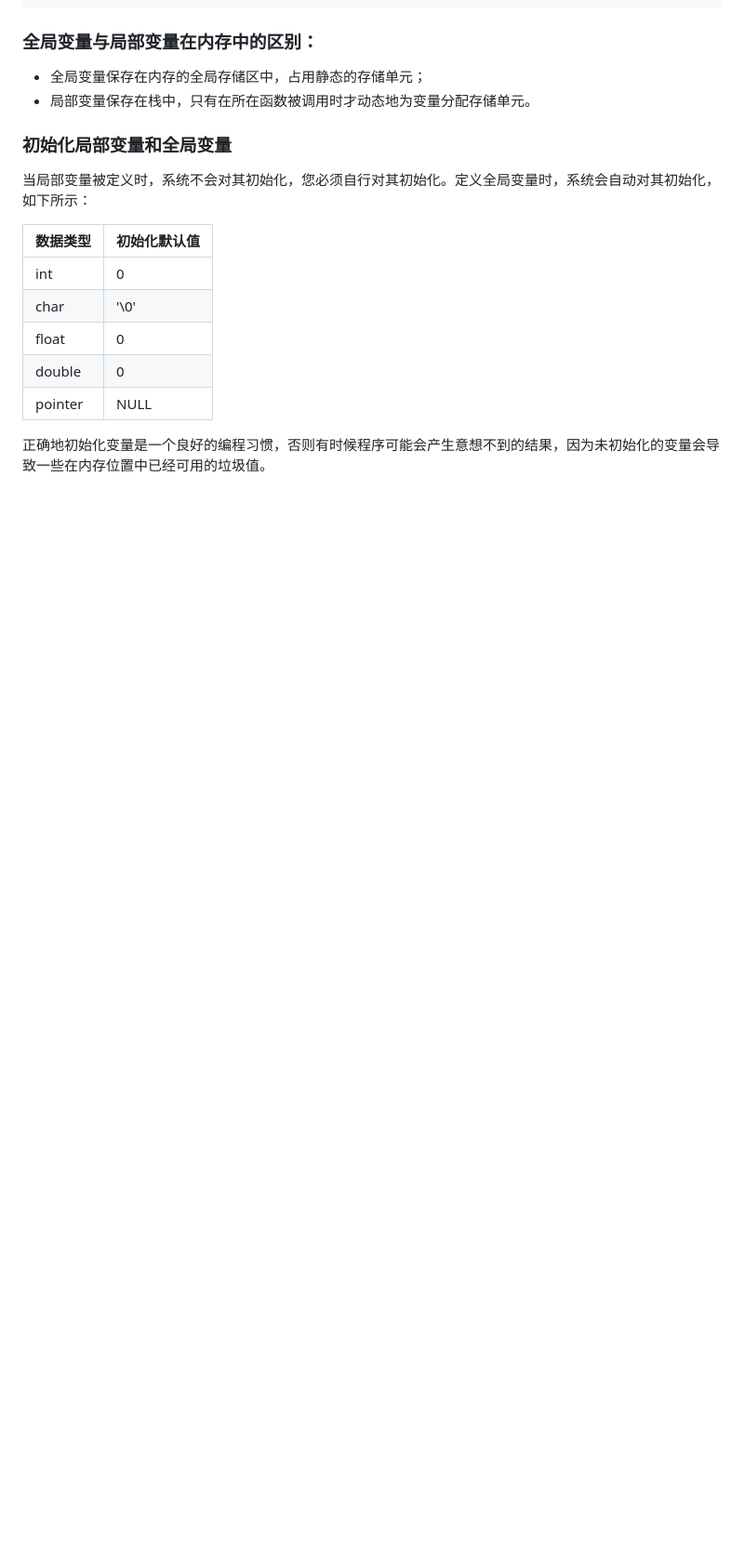
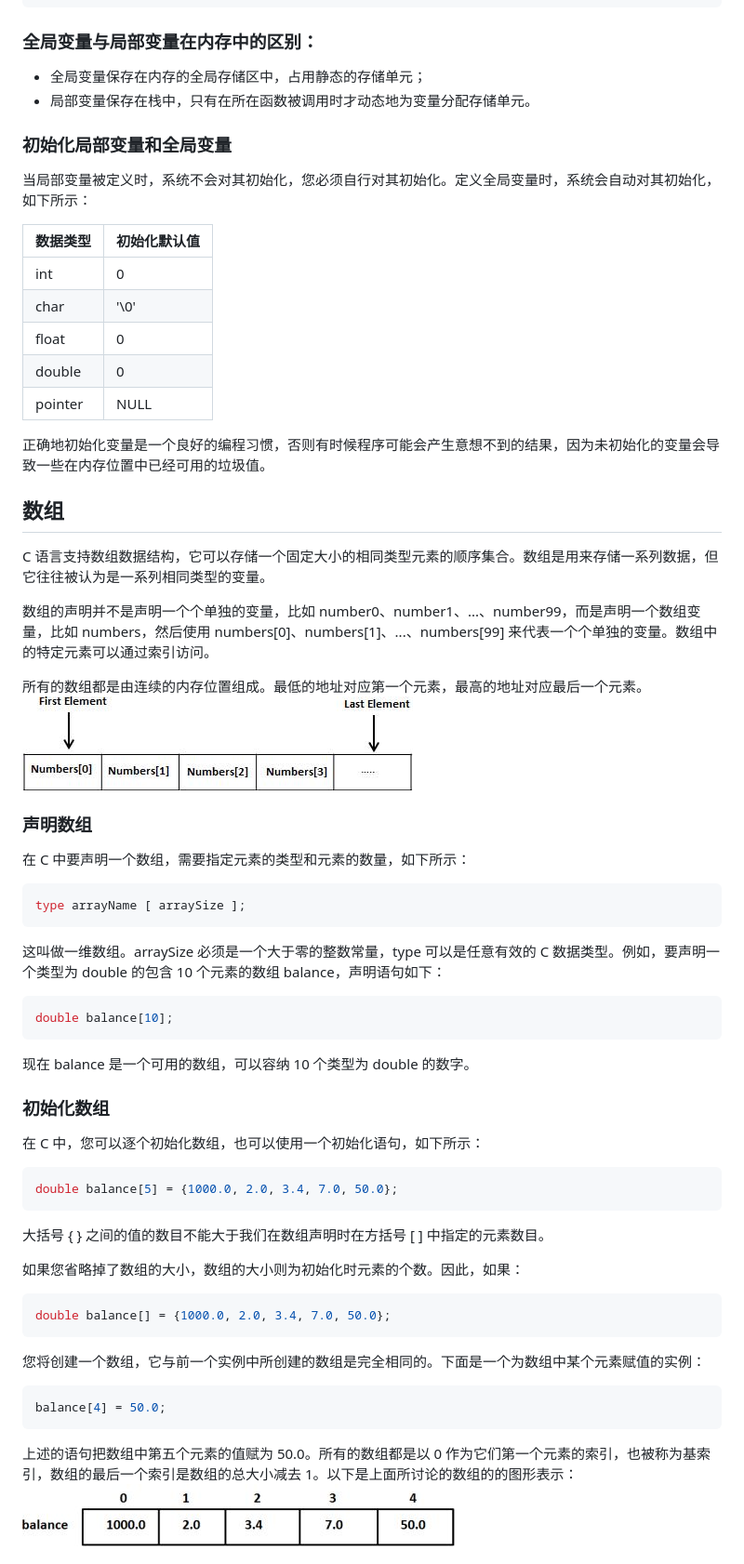
Before and after one commit to YellowTulipShow/-ArticleNotes, a Markdown page: c/BaseNote.md, the part around the change printed below. Shown: that part at 93% size. Rendered like a GitHub page; pictures changed too: c/img/array_presentation.jpg (added), c/img/arrays.jpg (added); blank space fills up the shorter version.

````diff
--- a/c/BaseNote.md
+++ b/c/BaseNote.md
@@ -1491,3 +1491,47 @@ value of c in main() = 30
 
 正确地初始化变量是一个良好的编程习惯，否则有时候程序可能会产生意想不到的结果，因为未初始化的变量会导致一些在内存位置中已经可用的垃圾值。
 
+## 数组
+C 语言支持数组数据结构，它可以存储一个固定大小的相同类型元素的顺序集合。数组是用来存储一系列数据，但它往往被认为是一系列相同类型的变量。
+
+数组的声明并不是声明一个个单独的变量，比如 number0、number1、...、number99，而是声明一个数组变量，比如 numbers，然后使用 numbers[0]、numbers[1]、...、numbers[99] 来代表一个个单独的变量。数组中的特定元素可以通过索引访问。
+
+所有的数组都是由连续的内存位置组成。最低的地址对应第一个元素，最高的地址对应最后一个元素。
+![C 中的数组](./img/arrays.jpg)
+
+### 声明数组
+
+在 C 中要声明一个数组，需要指定元素的类型和元素的数量，如下所示：
+```c
+type arrayName [ arraySize ];
+```
+
+这叫做一维数组。arraySize 必须是一个大于零的整数常量，type 可以是任意有效的 C 数据类型。例如，要声明一个类型为 double 的包含 10 个元素的数组 balance，声明语句如下：
+```c
+double balance[10];
+```
+
+现在 balance 是一个可用的数组，可以容纳 10 个类型为 double 的数字。
+
+### 初始化数组
+
+在 C 中，您可以逐个初始化数组，也可以使用一个初始化语句，如下所示：
+```c
+double balance[5] = {1000.0, 2.0, 3.4, 7.0, 50.0};
+```
+
+大括号 { } 之间的值的数目不能大于我们在数组声明时在方括号 [ ] 中指定的元素数目。
+
+如果您省略掉了数组的大小，数组的大小则为初始化时元素的个数。因此，如果：
+```c
+double balance[] = {1000.0, 2.0, 3.4, 7.0, 50.0};
+```
+
+您将创建一个数组，它与前一个实例中所创建的数组是完全相同的。下面是一个为数组中某个元素赋值的实例：
+```c
+balance[4] = 50.0;
+```
+
+上述的语句把数组中第五个元素的值赋为 50.0。所有的数组都是以 0 作为它们第一个元素的索引，也被称为基索引，数组的最后一个索引是数组的总大小减去 1。以下是上面所讨论的数组的的图形表示：
+![数组表示](./img/array_presentation.jpg)
+
````
Also changed, not shown: other parts of c/BaseNote.md (+57 -0 lines).
